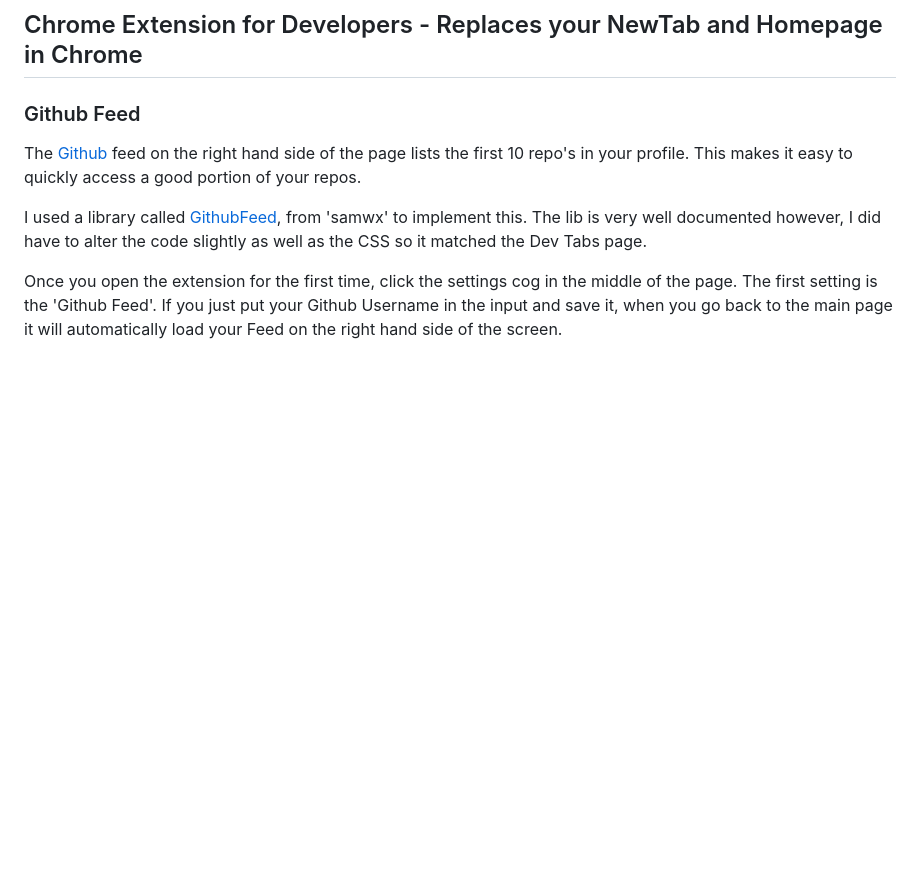
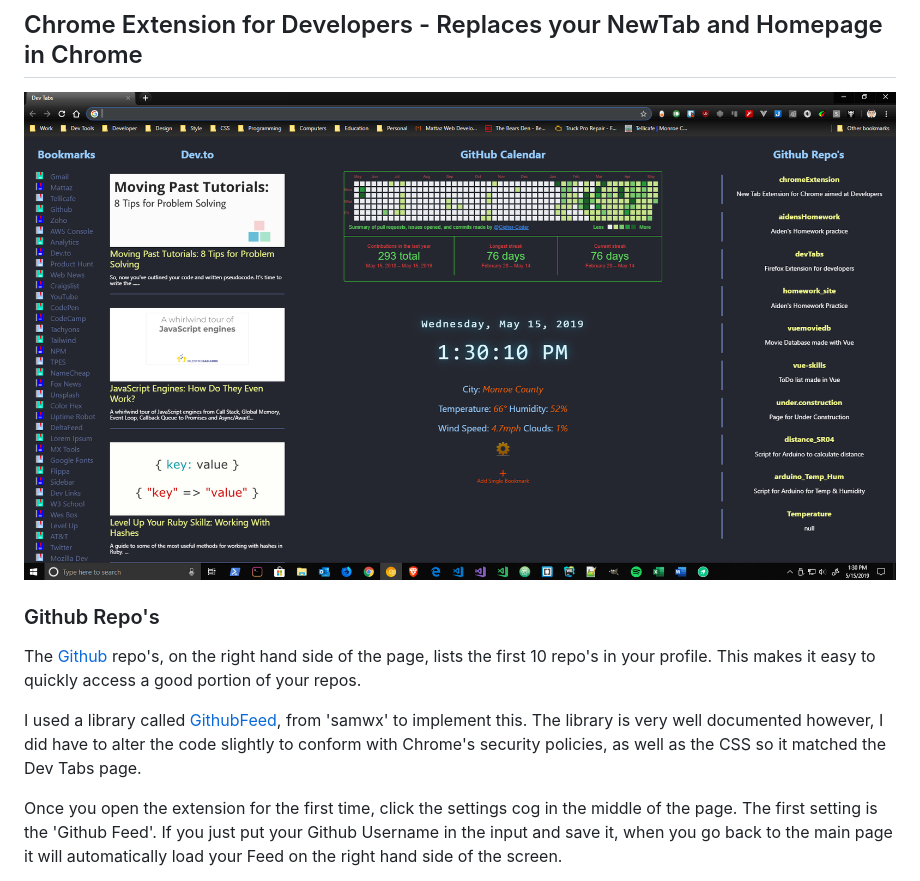
Before and after one commit to Cipher-Coder/chromeExtension, a Markdown page: readme.md, the part around the change. GitHub-like rendering; pictures changed too: img/screenshot.png (added); blank space fills up the shorter version.

Commit message:
added pic to readme | added explaination to readme

```diff
--- a/readme.md
+++ b/readme.md
@@ -4,11 +4,13 @@
 
 ## Chrome Extension for Developers - Replaces your NewTab and Homepage in Chrome
 
-### Github Feed
+![Screenshot](/img/screenshot.png)
 
-The [Github](https://www.github.com) feed on the right hand side of the page lists the first 10 repo's in your profile. This makes it easy to quickly access a good portion of your repos.
+### Github Repo's
 
-I used a library called [GithubFeed](https://github.com/samwx/GithubFeed), from 'samwx' to implement this. The lib is very well documented however, I did have to alter the code slightly as well as the CSS so it matched the Dev Tabs page.
+The [Github](https://www.github.com) repo's, on the right hand side of the page, lists the first 10 repo's in your profile. This makes it easy to quickly access a good portion of your repos.
+
+I used a library called [GithubFeed](https://github.com/samwx/GithubFeed), from 'samwx' to implement this. The library is very well documented however, I did have to alter the code slightly to conform with Chrome's security policies, as well as the CSS so it matched the Dev Tabs page.
 
 Once you open the extension for the first time, click the settings cog in the middle of the page. The first setting is the 'Github Feed'. If you just put your Github Username in the input and save it, when you go back to the main page it will automatically load your Feed on the right hand side of the screen.
 
```
